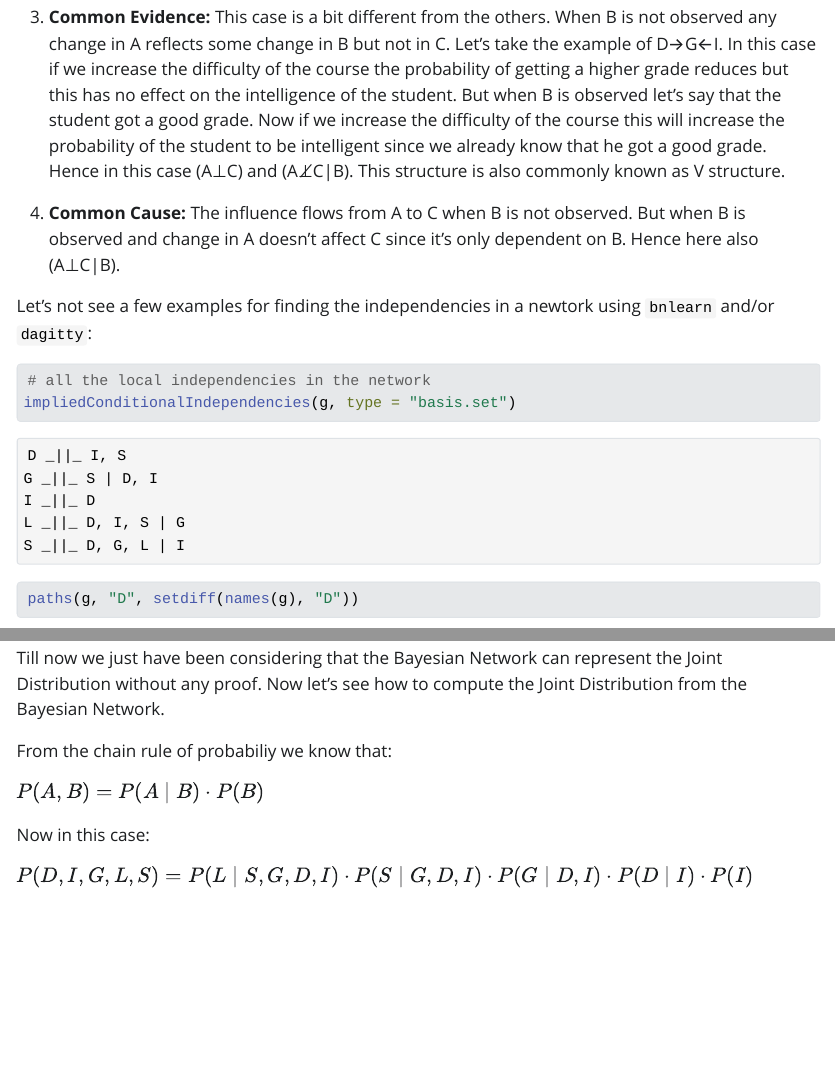
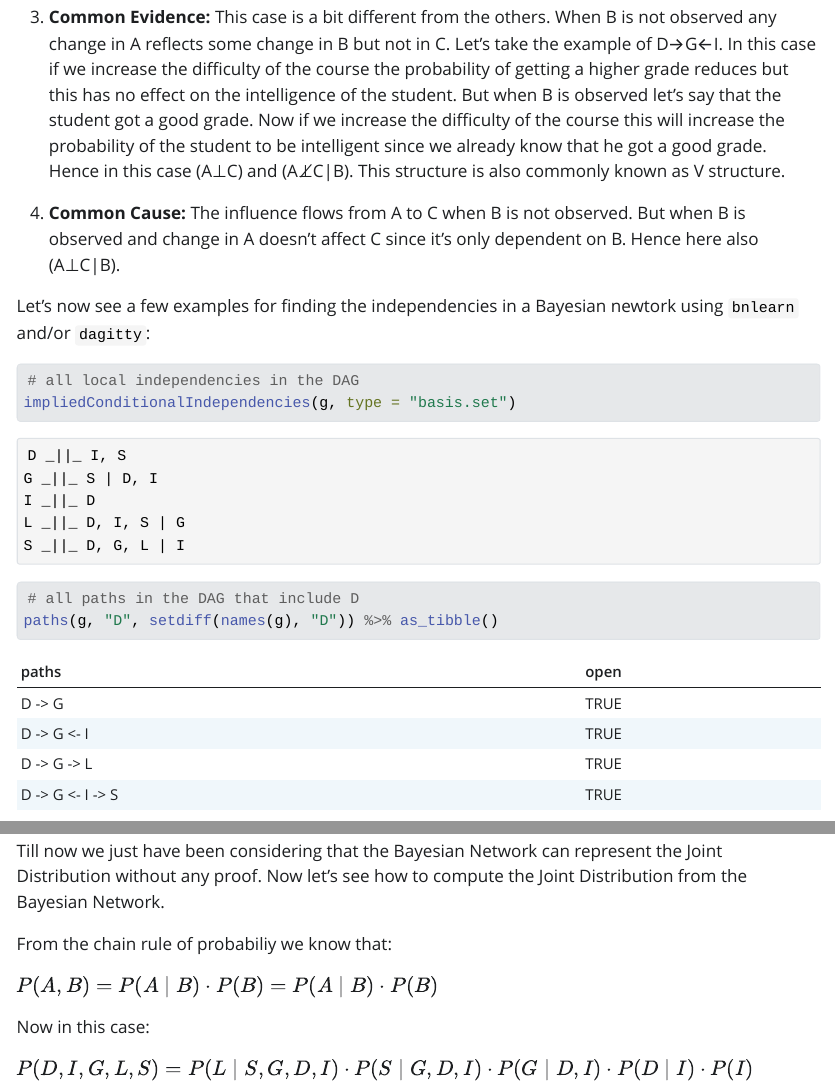
Before and after one commit to marcora/bayesian_networks, a Quarto document (index.qmd): the page in a window 1100 px wide, from 7560 px down, and a second part further down, joined at a grey line. The pictures show the output file index.html that the author committed with the source, opened offline; Quarto's library style sheets are replaced by a plain one without menus.

Commit message:
Minor edits

````diff
--- a/index.qmd
+++ b/index.qmd
@@ -200,15 +200,16 @@ Now in the above cases we will see the flow of influence from A to C under vario
 
 4.  **Common Cause:** The influence flows from A to C when B is not observed. But when B is observed and change in A doesn't affect C since it's only dependent on B. Hence here also (A⊥C\|B).
 
-Let's not see a few examples for finding the independencies in a newtork using `bnlearn` and/or `dagitty`:
+Let's now see a few examples for finding the independencies in a Bayesian newtork using `bnlearn` and/or `dagitty`:
 
 ```{r}
-# all the local independencies in the network
+# all local independencies in the DAG
 impliedConditionalIndependencies(g, type = "basis.set")
 ```
 
 ```{r}
-paths(g, "D", setdiff(names(g), "D"))
+# all paths in the DAG that include D
+paths(g, "D", setdiff(names(g), "D")) %>% as_tibble()
 ```
 
 ## How is this Bayesian network representing the joint distribution over the variables?
@@ -217,7 +218,7 @@ Till now we just have been considering that the Bayesian Network can represent t
 
 From the chain rule of probabiliy we know that:
 
-$P(A,B) = P(A \mid B) \cdot P(B)$
+$P(A,B) = P(A \mid B) \cdot P(B) = P(A \mid B) \cdot P(B)$
 
 Now in this case:
 
````
Also changed, not shown: index.html, index_files/figure-html/unnamed-chunk-3-1.png.
